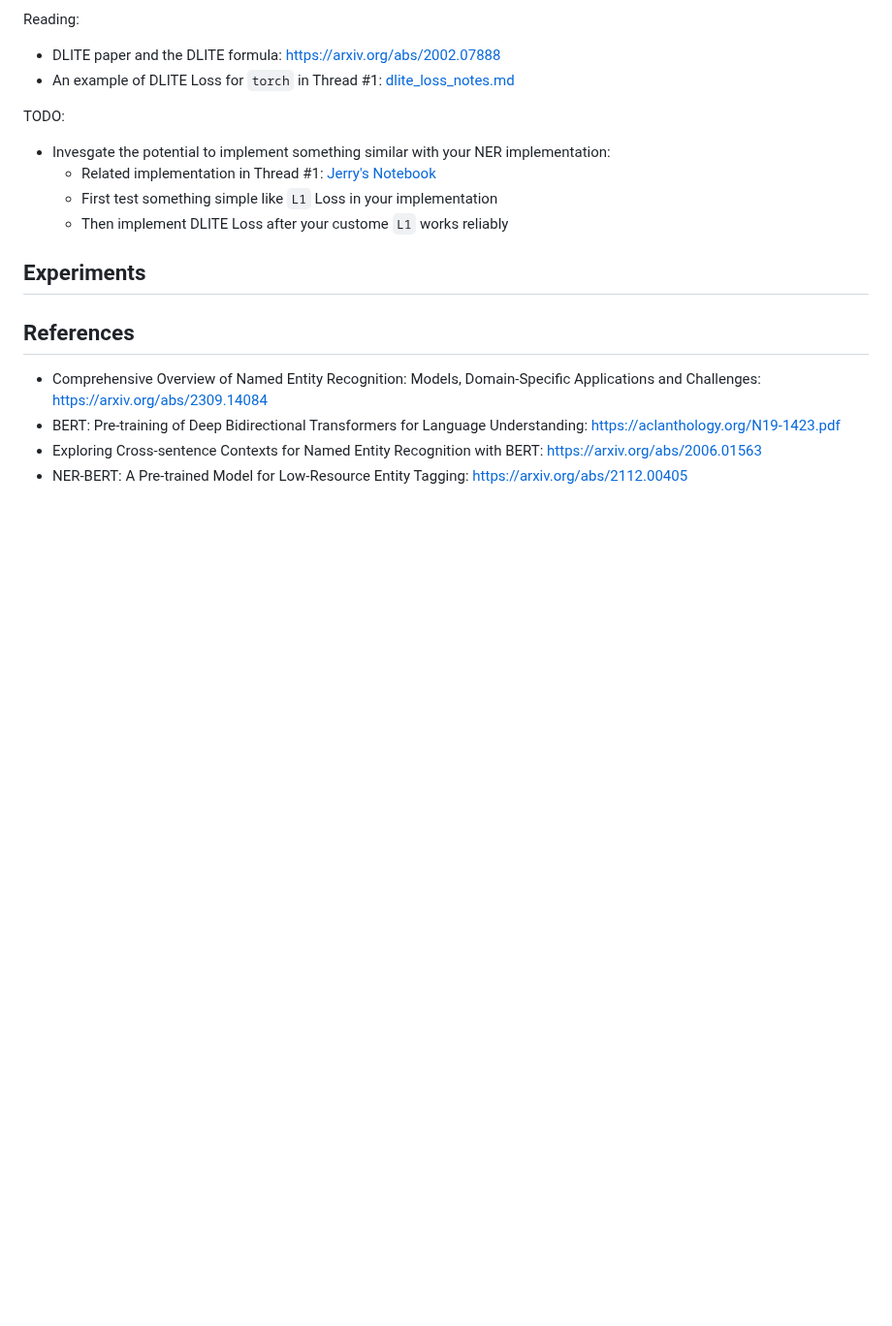
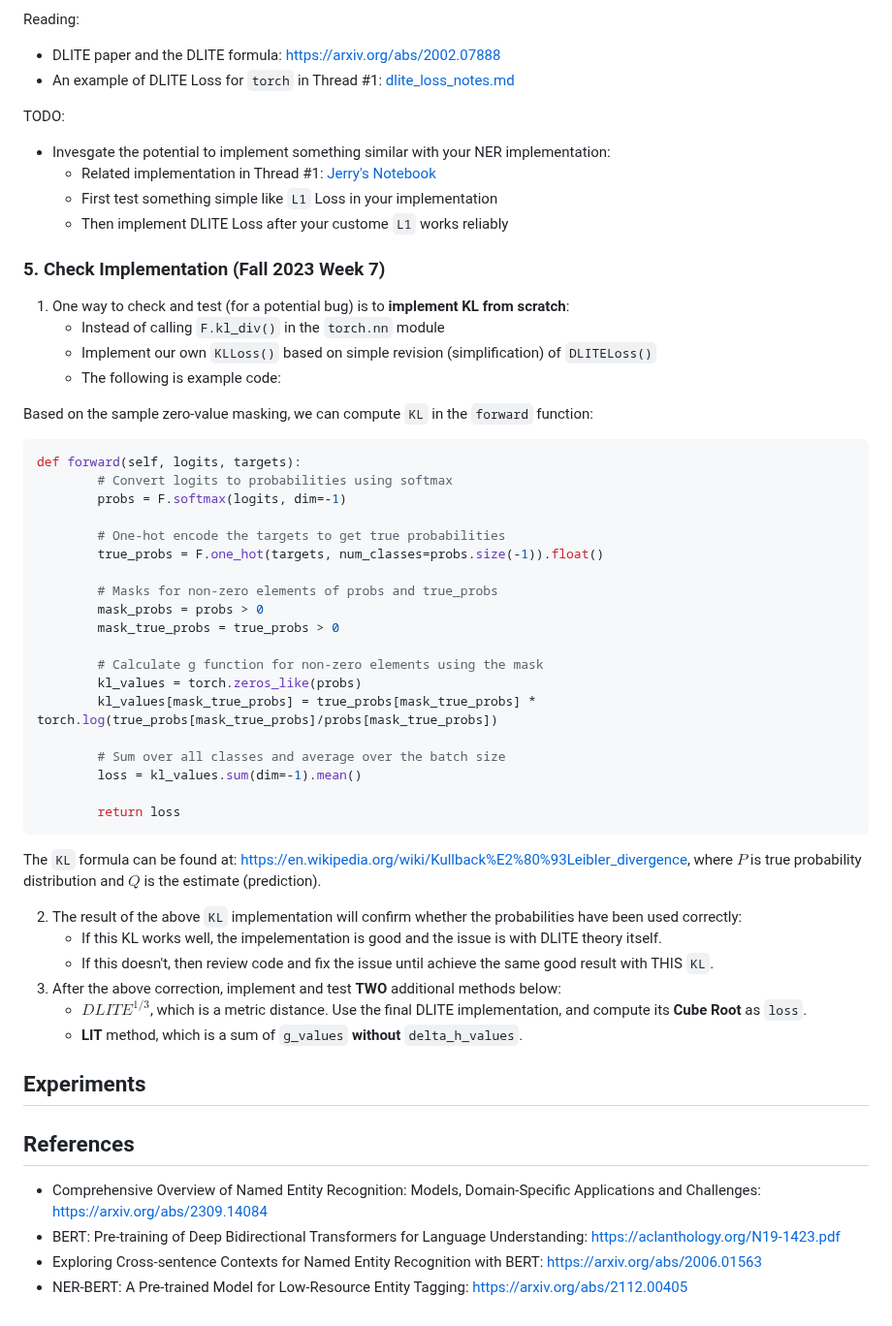
Before and after one commit to keweimao/DeepDelight, a Markdown page: Thread4/thread4_notes.md, the part around the change. Shown at 97% size. GitHub-like rendering; blank space fills up the shorter version.

Commit message:
thread 4 check implementation

````diff
--- a/Thread4/thread4_notes.md
+++ b/Thread4/thread4_notes.md
@@ -74,6 +74,46 @@ TODO:
     * Then implement DLITE Loss after your custome `L1` works reliably
 
 
+### 5. Check Implementation (Fall 2023 Week 7)
+
+1. One way to check and test (for a potential bug) is to **implement KL from scratch**:
+    * Instead of calling `F.kl_div()` in the `torch.nn` module
+    * Implement our own `KLLoss()` based on simple revision (simplification) of `DLITELoss()`
+    * The following is example code:
+
+Based on the sample zero-value masking, we can compute `KL` in the `forward` function:
+
+```python
+def forward(self, logits, targets):
+        # Convert logits to probabilities using softmax
+        probs = F.softmax(logits, dim=-1)
+
+        # One-hot encode the targets to get true probabilities
+        true_probs = F.one_hot(targets, num_classes=probs.size(-1)).float()
+
+        # Masks for non-zero elements of probs and true_probs
+        mask_probs = probs > 0
+        mask_true_probs = true_probs > 0
+
+        # Calculate g function for non-zero elements using the mask
+        kl_values = torch.zeros_like(probs)
+        kl_values[mask_true_probs] = true_probs[mask_true_probs] * torch.log(true_probs[mask_true_probs]/probs[mask_true_probs])
+
+        # Sum over all classes and average over the batch size
+        loss = kl_values.sum(dim=-1).mean()
+
+        return loss
+```
+
+The `KL` formula can be found at: https://en.wikipedia.org/wiki/Kullback%E2%80%93Leibler_divergence, where $P$ is true probability distribution and $Q$ is the estimate (prediction).
+
+2. The result of the above `KL` implementation will confirm whether the probabilities have been used correctly:
+    * If this KL works well, the impelementation is good and the issue is with DLITE theory itself.
+    * If this doesn't, then review code and fix the issue until achieve the same good result with THIS `KL`.
+3. After the above correction, implement and test **TWO** additional methods below:
+    * $DLITE^{1/3}$, which is a metric distance. Use the final DLITE implementation, and compute its **Cube Root** as `loss`.
+    * **LIT** method, which is a sum of `g_values` **without** `delta_h_values`.
+
 ## Experiments
 
 
````
